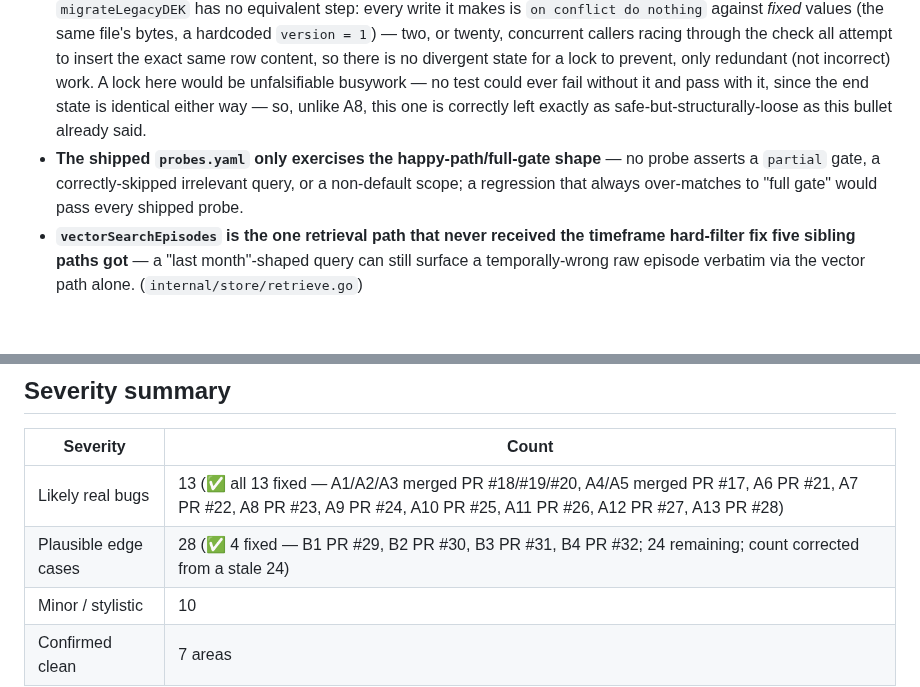
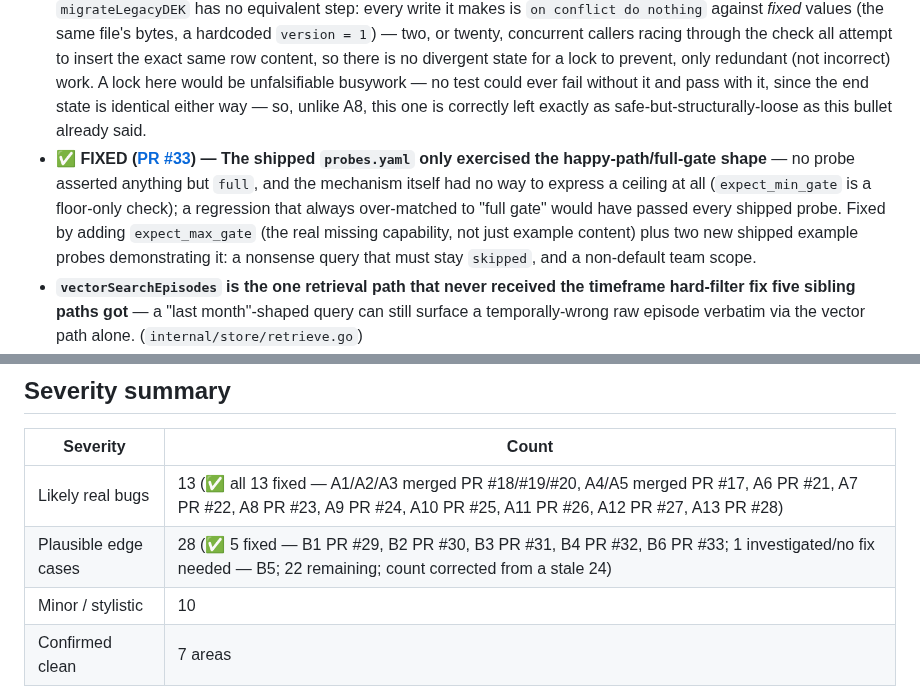
Before and after one commit to hupi-dev/hupi, a Markdown page: docs/CODEBASE_SURVEY_AND_REVIEW.md, 2 parts joined by grey strips. Rendered like a GitHub page; blank space fills up the shorter version.

Commit message:
review: mark finding B6 fixed (PR #33)
The shipped probes.yaml's happy-path-only blind spot (and the
underlying expect_max_gate mechanism gap) is now fixed and merged as
PR #33 - update the finding's own bullet and the severity summary's
fixed count (4 -> 5 fixed, plus B5's 1 investigated/no-fix-needed;
24 remaining -> 22).

Co-Authored-By: Claude Sonnet 5 <noreply@anthropic.com>

```diff
--- a/docs/CODEBASE_SURVEY_AND_REVIEW.md
+++ b/docs/CODEBASE_SURVEY_AND_REVIEW.md
@@ -425,7 +425,7 @@ behavior.
 - **✅ FIXED ([PR #31](https://github.com/hupi-dev/hupi/pull/31)) — Demo's `clientIP` trusted the leftmost `X-Forwarded-For` entry unconditionally** — defeatable under the common "append" reverse-proxy pattern, which let an attacker fabricate a value and bypass the per-IP session limiter.
 - **✅ FIXED ([PR #32](https://github.com/hupi-dev/hupi/pull/32)) — Retry logic applied identically to `Embed` (idempotent) and `ChatCompletion`/stream (billed, not idempotent) with no idempotency key** — a network error arriving after the upstream provider already received and processed the request could cause a real duplicate-billed/duplicate-generated retry. Investigated (and ruled out) adding an `Idempotency-Key` header first: verified against the real OpenAI/Anthropic Python SDK source that neither vendor's concrete client actually activates that mechanism for their chat/messages API — it would have been a no-op fix. Fixed instead by using `net/http/httptrace`'s `WroteRequest` hook to tell "never reached the provider" (always safe to retry) apart from "fully sent, provider may already be processing/billing" (no longer retried for a non-idempotent call). (`internal/provider/retry.go`)
 - **Investigated, no fix needed — `migrateLegacyDEK`'s existence-check and insert aren't wrapped in one transaction.** Looked for a genuine bug here by first finding the one other place this exact shape was a real, confirmed bug: `rotate.Runner.Start`'s own race (A8, [PR #23](https://github.com/hupi-dev/hupi/pull/23)), fixed with a `pg_advisory_lock`. That bug was real because `CreateNextVersion` generates a *new, distinct* value on every call — two racing callers could each create a different key version, and whichever upsert wrote last won, orphaning the other's version with nothing pointing at it. `migrateLegacyDEK` has no equivalent step: every write it makes is `on conflict do nothing` against *fixed* values (the same file's bytes, a hardcoded `version = 1`) — two, or twenty, concurrent callers racing through the check all attempt to insert the exact same row content, so there is no divergent state for a lock to prevent, only redundant (not incorrect) work. A lock here would be unfalsifiable busywork — no test could ever fail without it and pass with it, since the end state is identical either way — so, unlike A8, this one is correctly left exactly as safe-but-structurally-loose as this bullet already said.
-- **The shipped `probes.yaml` only exercises the happy-path/full-gate shape** — no probe asserts a `partial` gate, a correctly-skipped irrelevant query, or a non-default scope; a regression that always over-matches to "full gate" would pass every shipped probe.
+- **✅ FIXED ([PR #33](https://github.com/hupi-dev/hupi/pull/33)) — The shipped `probes.yaml` only exercised the happy-path/full-gate shape** — no probe asserted anything but `full`, and the mechanism itself had no way to express a ceiling at all (`expect_min_gate` is a floor-only check); a regression that always over-matched to "full gate" would have passed every shipped probe. Fixed by adding `expect_max_gate` (the real missing capability, not just example content) plus two new shipped example probes demonstrating it: a nonsense query that must stay `skipped`, and a non-default team scope.
 - **`vectorSearchEpisodes` is the one retrieval path that never received the timeframe hard-filter fix five sibling paths got** — a "last month"-shaped query can still surface a temporally-wrong raw episode verbatim via the vector path alone. (`internal/store/retrieve.go`)
 - **`temporalRelevanceBoost`'s value is numerically double what its own doc comment claims** (`reciprocalRank(0) = 0.5`, not 1.0, given the file's own `rrfK`) — not shown to cause an observed failure, but the boost is roughly 2x stronger than its stated design intent.
 - **`truncateToBudget`/`hardTruncate` do raw byte-slicing, not rune-aware** — can produce invalid UTF-8 at a multi-byte character boundary for any non-ASCII content, with no test covering this.
@@ -504,7 +504,7 @@ just to pad the findings list:
 | Severity | Count |
 |---|---|
 | Likely real bugs | 13 (✅ all 13 fixed — A1/A2/A3 merged PR #18/#19/#20, A4/A5 merged PR #17, A6 PR #21, A7 PR #22, A8 PR #23, A9 PR #24, A10 PR #25, A11 PR #26, A12 PR #27, A13 PR #28) |
-| Plausible edge cases | 28 (✅ 4 fixed — B1 PR #29, B2 PR #30, B3 PR #31, B4 PR #32; 24 remaining; count corrected from a stale 24) |
+| Plausible edge cases | 28 (✅ 5 fixed — B1 PR #29, B2 PR #30, B3 PR #31, B4 PR #32, B6 PR #33; 1 investigated/no fix needed — B5; 22 remaining; count corrected from a stale 24) |
 | Minor / stylistic | 10 |
 | Confirmed clean | 7 areas |
 
```
